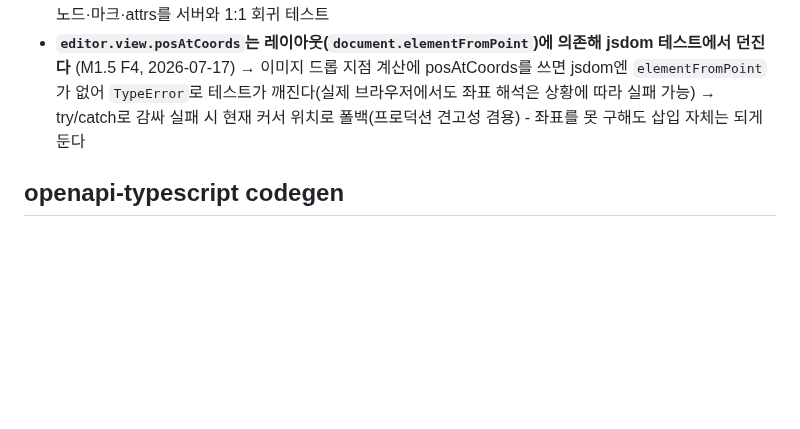
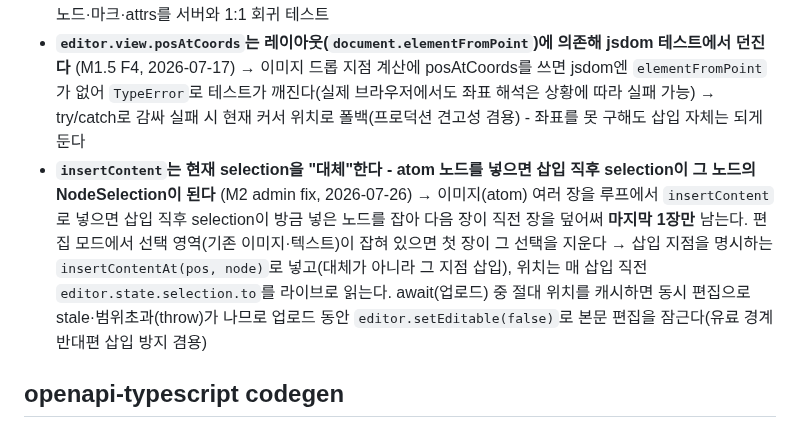
Before and after one commit to Sy3058/d-web, a Markdown page: docs/MISTAKES.md, the part around the change. Drawn GitHub-style; blank space fills up the shorter version.

Commit message:
[COMMON] docs: TipTap insertContent selection 대체 함정 기록

```diff
--- a/docs/MISTAKES.md
+++ b/docs/MISTAKES.md
@@ -127,6 +127,9 @@
 - **`editor.view.posAtCoords`는 레이아웃(`document.elementFromPoint`)에 의존해 jsdom 테스트에서 던진다** (M1.5 F4, 2026-07-17)
   → 이미지 드롭 지점 계산에 posAtCoords를 쓰면 jsdom엔 `elementFromPoint`가 없어 `TypeError`로 테스트가 깨진다(실제 브라우저에서도 좌표 해석은 상황에 따라 실패 가능)
   → try/catch로 감싸 실패 시 현재 커서 위치로 폴백(프로덕션 견고성 겸용) - 좌표를 못 구해도 삽입 자체는 되게 둔다
+- **`insertContent`는 현재 selection을 "대체"한다 - atom 노드를 넣으면 삽입 직후 selection이 그 노드의 NodeSelection이 된다** (M2 admin fix, 2026-07-26)
+  → 이미지(atom) 여러 장을 루프에서 `insertContent`로 넣으면 삽입 직후 selection이 방금 넣은 노드를 잡아 다음 장이 직전 장을 덮어써 **마지막 1장만** 남는다. 편집 모드에서 선택 영역(기존 이미지·텍스트)이 잡혀 있으면 첫 장이 그 선택을 지운다
+  → 삽입 지점을 명시하는 `insertContentAt(pos, node)`로 넣고(대체가 아니라 그 지점 삽입), 위치는 매 삽입 직전 `editor.state.selection.to`를 라이브로 읽는다. await(업로드) 중 절대 위치를 캐시하면 동시 편집으로 stale·범위초과(throw)가 나므로 업로드 동안 `editor.setEditable(false)`로 본문 편집을 잠근다(유료 경계 반대편 삽입 방지 겸용)
 
 ## openapi-typescript codegen
 
```
